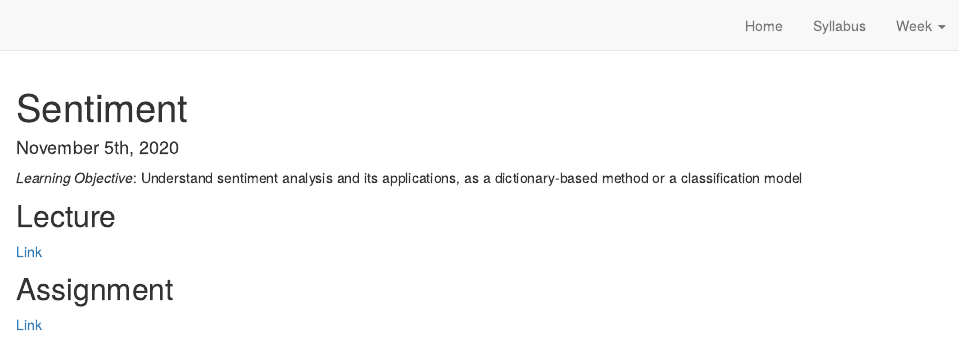
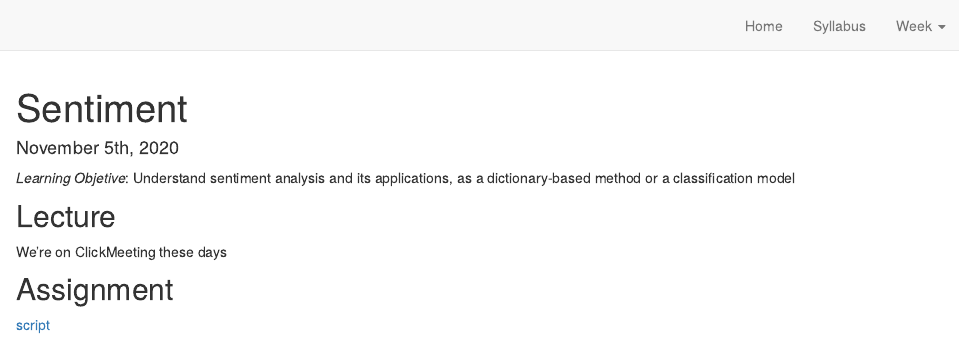
Before and after one commit to hertie-data-science-lab/text-as-data, an R Markdown document (week08.Rmd): the page in a window 1100 px wide, from its top. Rendered offline with R 4.5, knitr and Pandoc, with nearby package versions; drawn as R Markdown's standard HTML page in place of the format the file asks for.

Commit message:
sentiment up

```diff
--- a/week08.Rmd
+++ b/week08.Rmd
@@ -4,12 +4,14 @@ date: "November 5th, 2020"
 description: ""
 ---
 
-*Learning Objective*: Understand sentiment analysis and its applications, as a dictionary-based method or a classification model
+*Learning Objetive*: Understand sentiment analysis and
+its applications, as a dictionary-based method or a
+classification model
 
 ## Lecture
 
-[Link](https://moodle.hertie-school.org/course/index.php?categoryid=266)
+We're on ClickMeeting these days
 
 ## Assignment
 
-[Link](https://rstudio.cloud/)
+[script](labs/week08/classification.R)
```
Also changed, not shown: week08.html.
